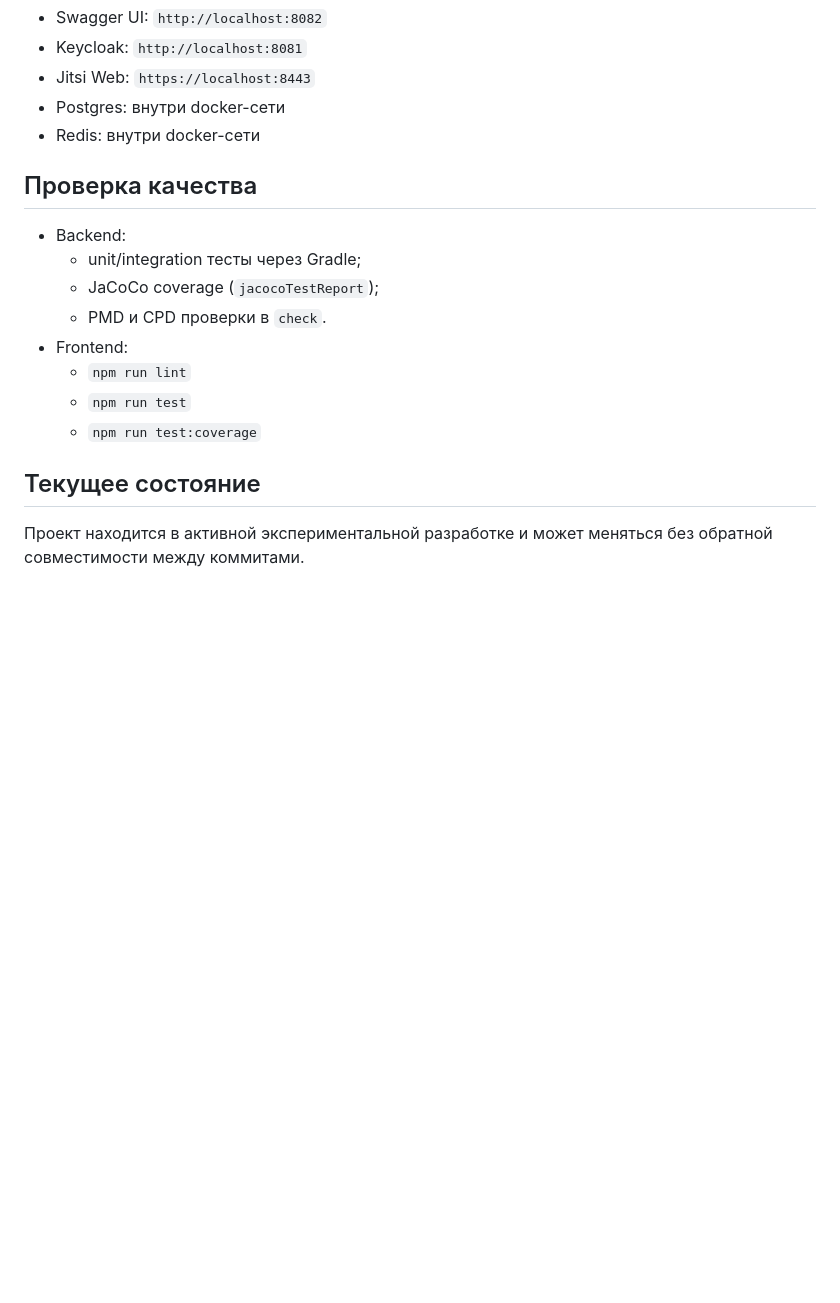
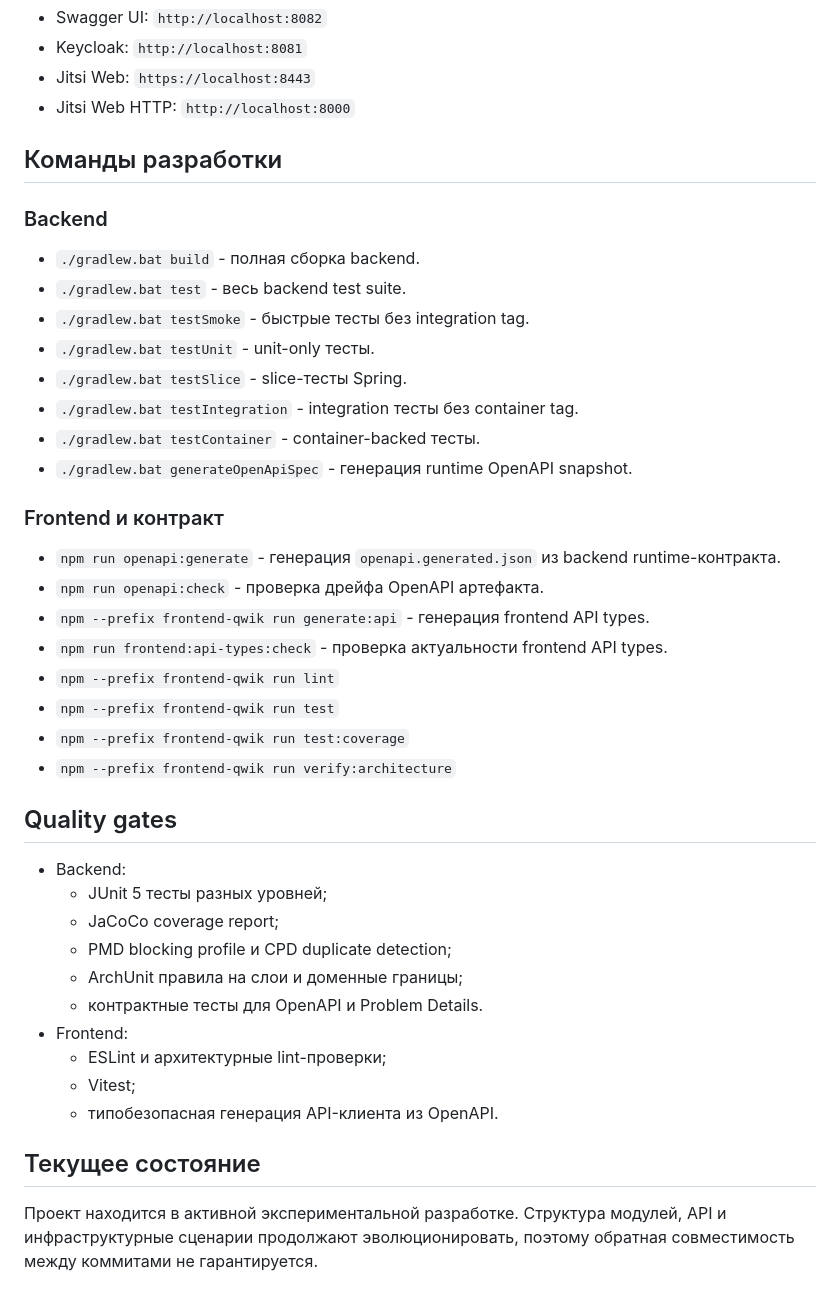
Before and after one commit to tnag700/custom-jitsi-portal, a Markdown page: README.md, the part around one of its changes. Rendered like a GitHub page; blank space fills up the shorter version.

```diff
--- a/README.md
+++ b/README.md
@@ -64,20 +60,45 @@
 - Swagger UI: `http://localhost:8082`
 - Keycloak: `http://localhost:8081`
 - Jitsi Web: `https://localhost:8443`
-- Postgres: внутри docker-сети
-- Redis: внутри docker-сети
+- Jitsi Web HTTP: `http://localhost:8000`
 
-## Проверка качества
+## Команды разработки
+
+### Backend
+
+- `./gradlew.bat build` - полная сборка backend.
+- `./gradlew.bat test` - весь backend test suite.
+- `./gradlew.bat testSmoke` - быстрые тесты без integration tag.
+- `./gradlew.bat testUnit` - unit-only тесты.
+- `./gradlew.bat testSlice` - slice-тесты Spring.
+- `./gradlew.bat testIntegration` - integration тесты без container tag.
+- `./gradlew.bat testContainer` - container-backed тесты.
+- `./gradlew.bat generateOpenApiSpec` - генерация runtime OpenAPI snapshot.
+
+### Frontend и контракт
+
+- `npm run openapi:generate` - генерация `openapi.generated.json` из backend runtime-контракта.
+- `npm run openapi:check` - проверка дрейфа OpenAPI артефакта.
+- `npm --prefix frontend-qwik run generate:api` - генерация frontend API types.
+- `npm run frontend:api-types:check` - проверка актуальности frontend API types.
+- `npm --prefix frontend-qwik run lint`
+- `npm --prefix frontend-qwik run test`
+- `npm --prefix frontend-qwik run test:coverage`
+- `npm --prefix frontend-qwik run verify:architecture`
+
+## Quality gates
 
 - Backend:
-  - unit/integration тесты через Gradle;
-  - JaCoCo coverage (`jacocoTestReport`);
-  - PMD и CPD проверки в `check`.
+  - JUnit 5 тесты разных уровней;
+  - JaCoCo coverage report;
+  - PMD blocking profile и CPD duplicate detection;
+  - ArchUnit правила на слои и доменные границы;
+  - контрактные тесты для OpenAPI и Problem Details.
 - Frontend:
-  - `npm run lint`
-  - `npm run test`
-  - `npm run test:coverage`
+  - ESLint и архитектурные lint-проверки;
+  - Vitest;
+  - типобезопасная генерация API-клиента из OpenAPI.
 
 ## Текущее состояние
 
-Проект находится в активной экспериментальной разработке и может меняться без обратной совместимости между коммитами.
+Проект находится в активной экспериментальной разработке. Структура модулей, API и инфраструктурные сценарии продолжают эволюционировать, поэтому обратная совместимость между коммитами не гарантируется.
```
Also changed, not shown: other parts of README.md (+31 -35 lines).
